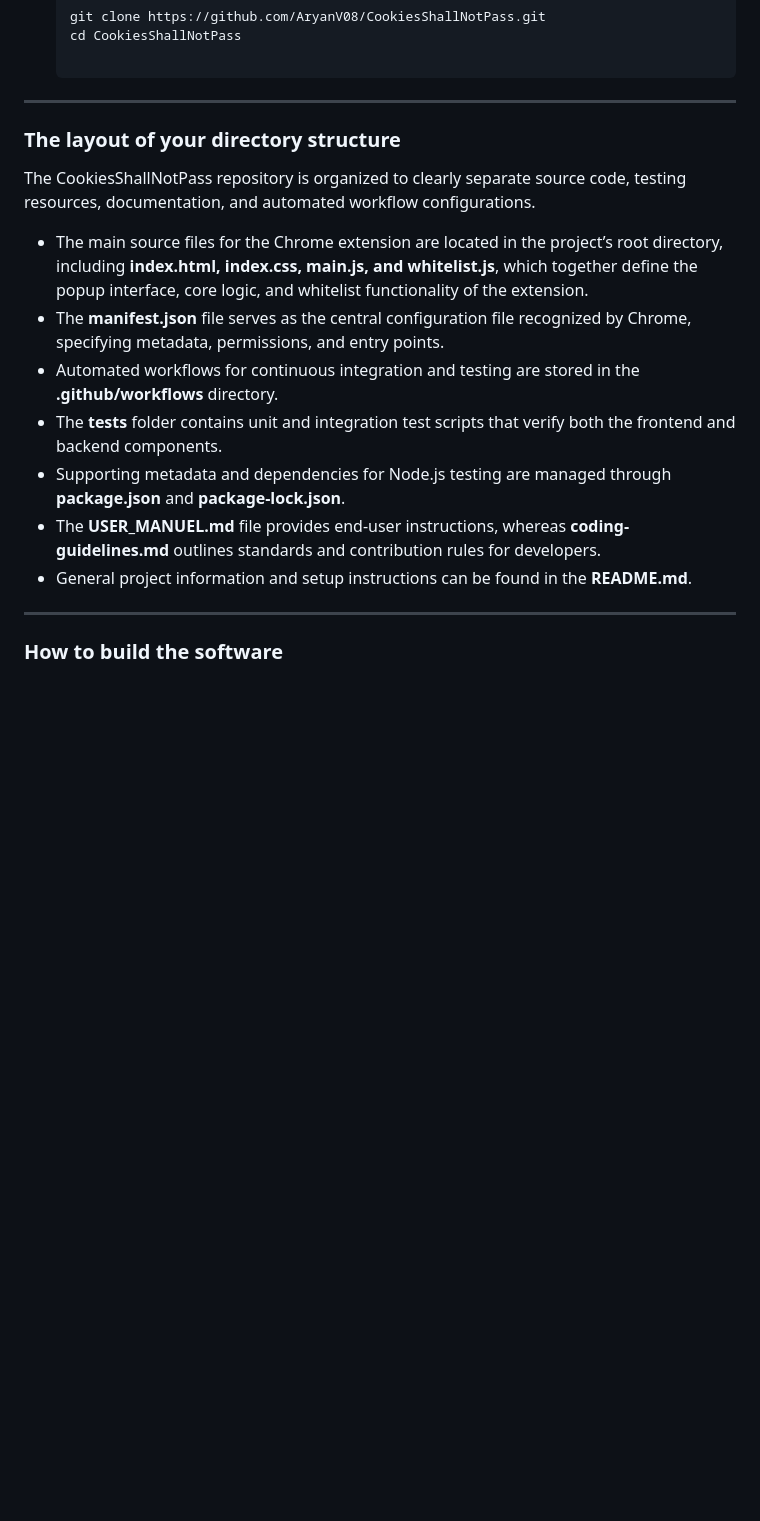
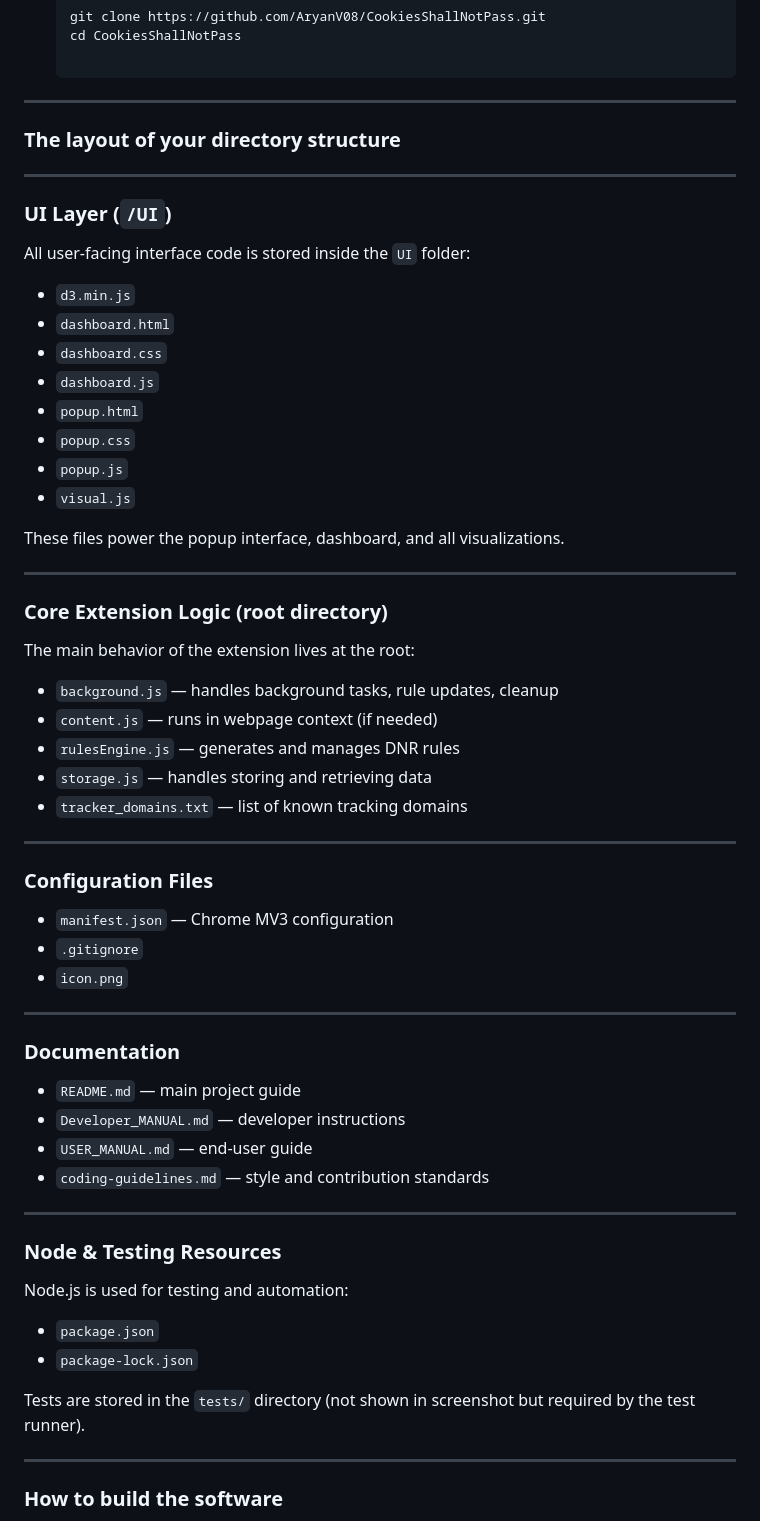
Before and after one commit to AryanV08/CookiesShallNotPass, a Markdown page: Developer_MANUAL.md, the part around the change. Drawn GitHub-style; blank space fills up the shorter version.

```diff
--- a/Developer_MANUAL.md
+++ b/Developer_MANUAL.md
@@ -16,17 +16,60 @@
 ---
 
 ### The layout of your directory structure
-The CookiesShallNotPass repository is organized to clearly separate source code, testing resources, documentation, and automated workflow configurations.
+---
 
-- The main source files for the Chrome extension are located in the project’s root directory, including **index.html, index.css, main.js, and whitelist.js**, which together define the popup interface, core logic, and whitelist functionality of the extension.
-- The **manifest.json** file serves as the central configuration file recognized by Chrome, specifying metadata, permissions, and entry points.
-- Automated workflows for continuous integration and testing are stored in the **.github/workflows** directory.
-- The **tests** folder contains unit and integration test scripts that verify both the frontend and backend components.
-- Supporting metadata and dependencies for Node.js testing are managed through **package.json** and **package-lock.json**.
-- The **USER_MANUEL.md** file provides end-user instructions, whereas **coding-guidelines.md** outlines standards and contribution rules for developers.
-- General project information and setup instructions can be found in the **README.md**.
+### **UI Layer (`/UI`)**
+All user-facing interface code is stored inside the `UI` folder:
+
+- `d3.min.js`
+- `dashboard.html`
+- `dashboard.css`
+- `dashboard.js`
+- `popup.html`
+- `popup.css`
+- `popup.js`
+- `visual.js`
+
+These files power the popup interface, dashboard, and all visualizations.
 
 ---
+
+### **Core Extension Logic (root directory)**
+The main behavior of the extension lives at the root:
+
+- `background.js` — handles background tasks, rule updates, cleanup
+- `content.js` — runs in webpage context (if needed)
+- `rulesEngine.js` — generates and manages DNR rules
+- `storage.js` — handles storing and retrieving data
+- `tracker_domains.txt` — list of known tracking domains
+
+---
+
+### **Configuration Files**
+- `manifest.json` — Chrome MV3 configuration
+- `.gitignore`
+- `icon.png`
+
+---
+
+### **Documentation**
+- `README.md` — main project guide
+- `Developer_MANUAL.md` — developer instructions
+- `USER_MANUAL.md` — end-user guide
+- `coding-guidelines.md` — style and contribution standards
+
+---
+
+### **Node & Testing Resources**
+Node.js is used for testing and automation:
+
+- `package.json`
+- `package-lock.json`
+
+Tests are stored in the `tests/` directory (not shown in screenshot but required by the test runner).
+
+---
+
 
 ### How to build the software
 
```
